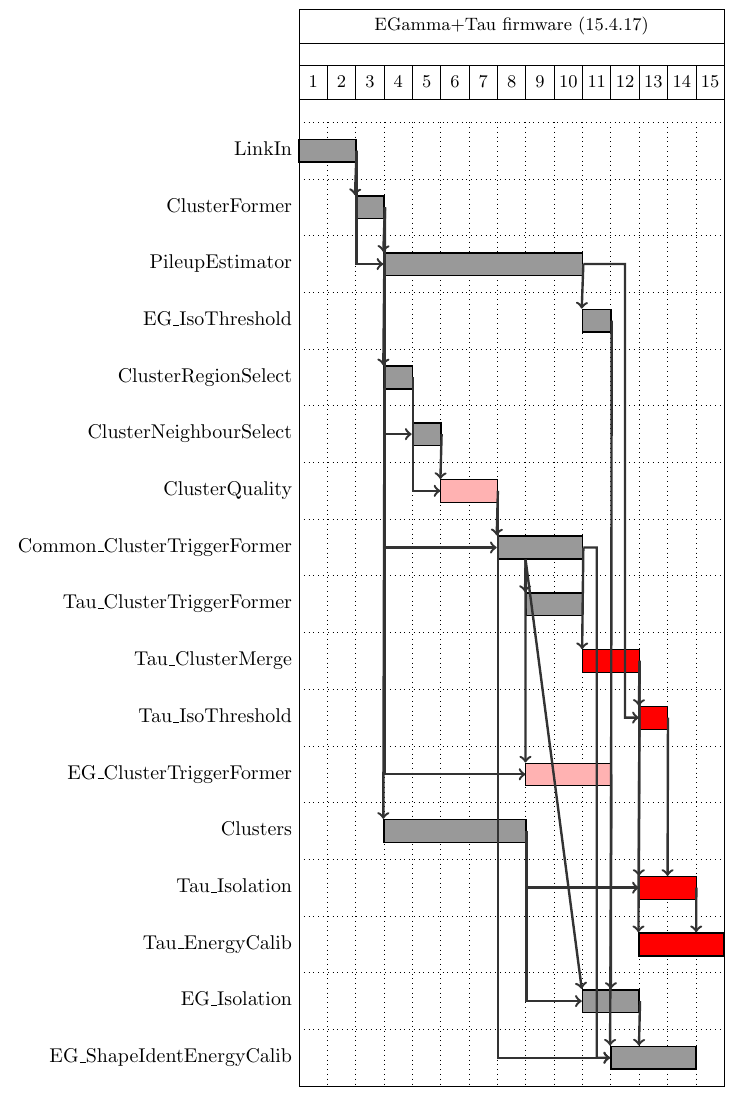
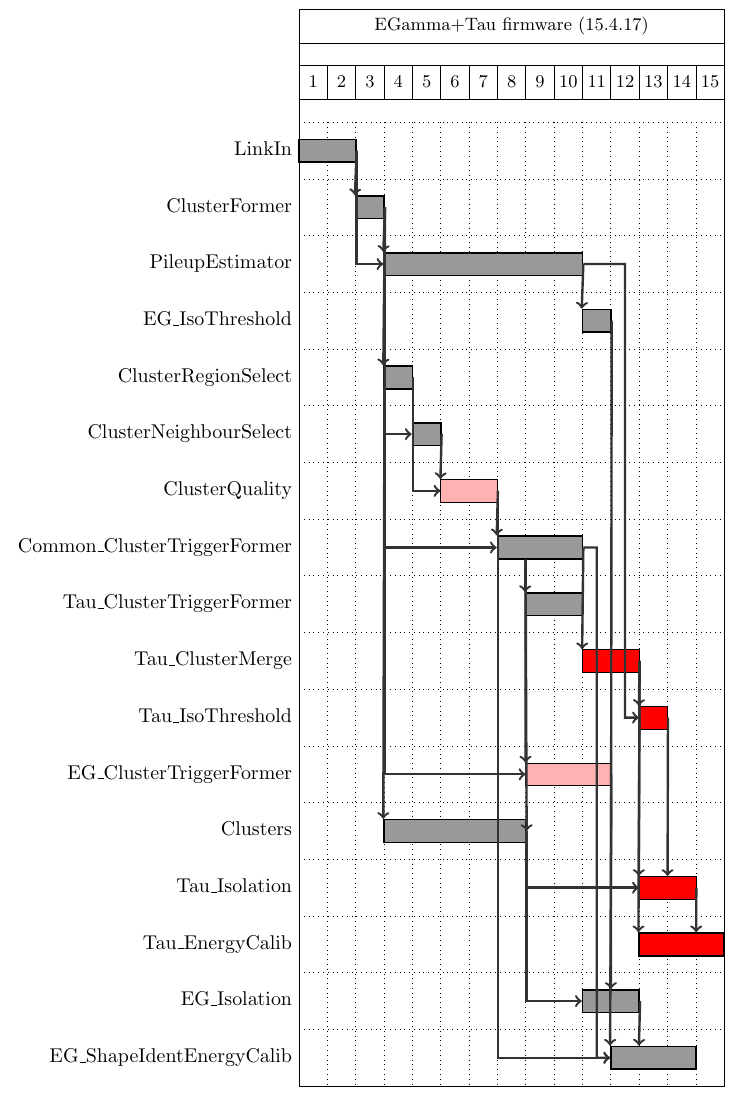
Before and after one commit to jbsauvan/Stage2-Firmware-Modifications, a LaTeX document (gantt_charts/firmware_egAndTau_mod.tex): part of the page, cut so that both start at the same text. Compiled offline with pdfLaTeX.

Commit message:
Cleanup gantt chart

```diff
--- a/gantt_charts/firmware_egAndTau_mod.tex
+++ b/gantt_charts/firmware_egAndTau_mod.tex
@@ -41,6 +41,15 @@
 \newganttlinktype{dl033}{%
   \ganttsetstartanchor{on bottom=0.3333}%
   \ganttsetendanchor{north west}%
+  \draw [/pgfgantt/link]
+    (\xLeft, \yUpper) --
+    (\xRight, \yLower)
+    node [pos=.5, /pgfgantt/link label node] {\ganttlinklabel};
+}
+
+\newganttlinktype{dr033}{%
+  \ganttsetstartanchor{on bottom=0.3333}%
+  \ganttsetendanchor{east}%
   \draw [/pgfgantt/link]
     (\xLeft, \yUpper) --
     (\xRight, \yLower)
@@ -100,7 +109,7 @@
       % from Common_ClusterTriggerFormer
       \ganttlink[link type=dl033]{elem7}{elem8}
       \ganttlink[link type=dl033]{elem7}{elem11}
-      \ganttlink[link type=dl033]{elem7}{elem15}
+      \ganttlink[link type=dr033]{elem7}{elem12}
       \ganttlink[link mid=0.5]{elem7}{elem16}
       % from Tau_ClusterTriggerFormer
       \ganttlink[link type=lu0]{elem7}{elem9}
```
Also changed, not shown: module_modifications_May2015.tex (+3 -3 lines), gantt_charts/firmware_egAndTau_mod.pdf, module_modifications_May2015.pdf.
